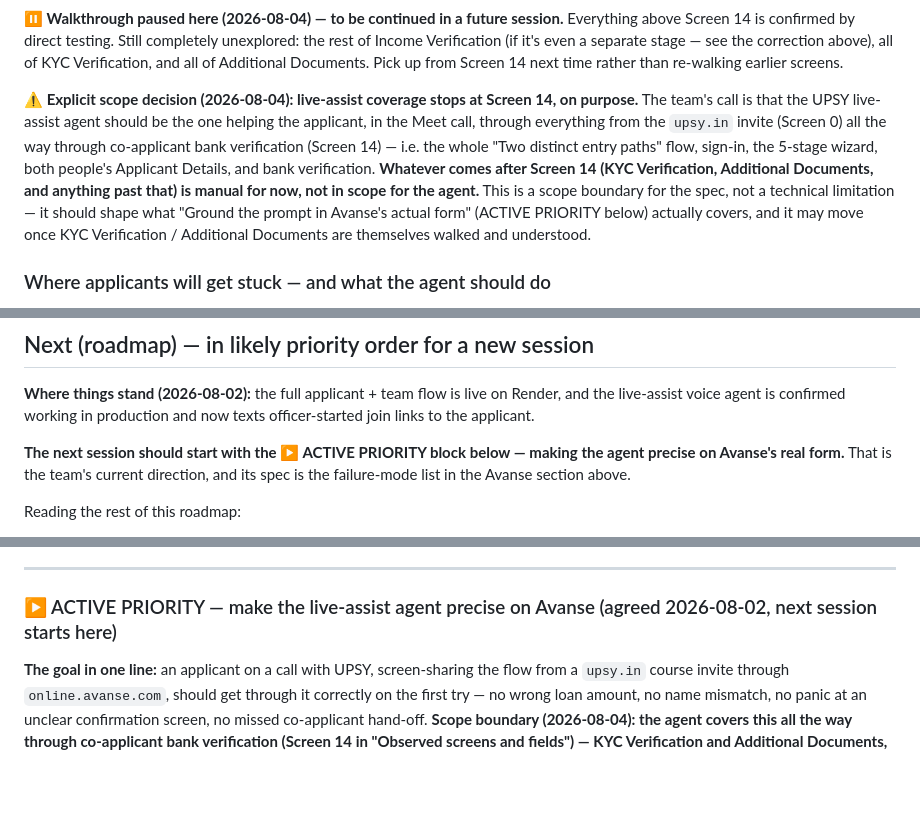
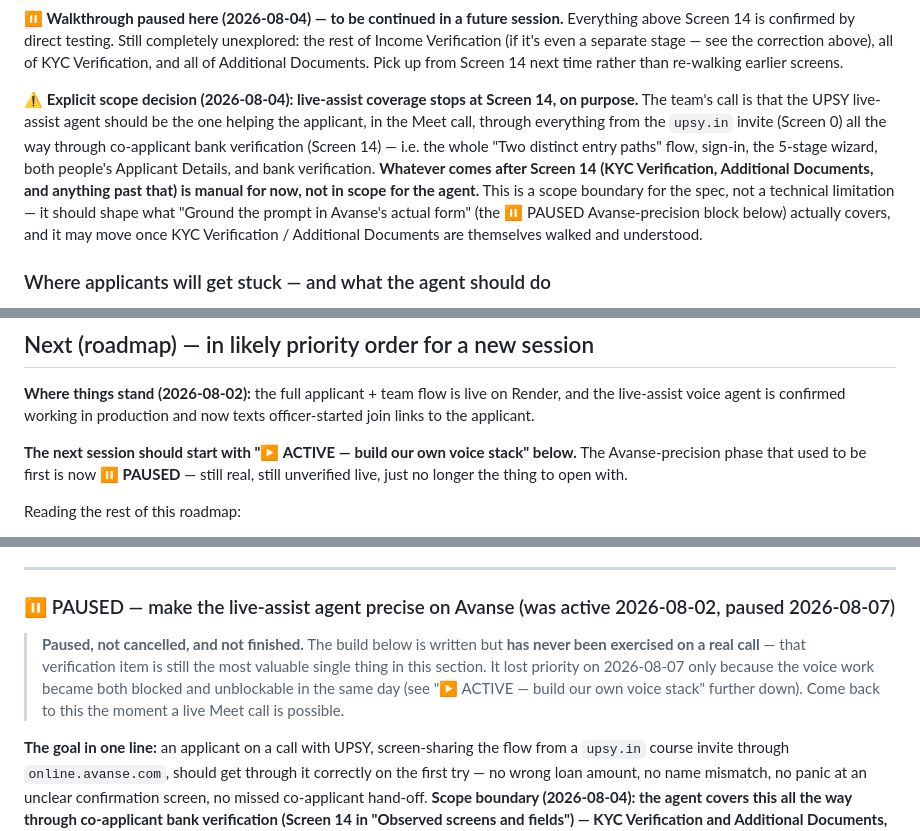
Before and after one commit to eklavya2201/UPSY-LOAN_AGENT, a Markdown page: README.md, 3 parts joined by grey strips. GitHub-like rendering; blank space fills up the shorter version.

```diff
--- a/README.md
+++ b/README.md
@@ -285,7 +288,7 @@ After submitting Screen 10, the flow shows: *"The co-applicant's verification is
 
 **⏸️ Walkthrough paused here (2026-08-04) — to be continued in a future session.** Everything above Screen 14 is confirmed by direct testing. Still completely unexplored: the rest of Income Verification (if it's even a separate stage — see the correction above), all of KYC Verification, and all of Additional Documents. Pick up from Screen 14 next time rather than re-walking earlier screens.
 
-**⚠️ Explicit scope decision (2026-08-04): live-assist coverage stops at Screen 14, on purpose.** The team's call is that the UPSY live-assist agent should be the one helping the applicant, in the Meet call, through everything from the `upsy.in` invite (Screen 0) all the way through co-applicant bank verification (Screen 14) — i.e. the whole "Two distinct entry paths" flow, sign-in, the 5-stage wizard, both people's Applicant Details, and bank verification. **Whatever comes after Screen 14 (KYC Verification, Additional Documents, and anything past that) is manual for now, not in scope for the agent.** This is a scope boundary for the spec, not a technical limitation — it should shape what "Ground the prompt in Avanse's actual form" (ACTIVE PRIORITY below) actually covers, and it may move once KYC Verification / Additional Documents are themselves walked and understood.
+**⚠️ Explicit scope decision (2026-08-04): live-assist coverage stops at Screen 14, on purpose.** The team's call is that the UPSY live-assist agent should be the one helping the applicant, in the Meet call, through everything from the `upsy.in` invite (Screen 0) all the way through co-applicant bank verification (Screen 14) — i.e. the whole "Two distinct entry paths" flow, sign-in, the 5-stage wizard, both people's Applicant Details, and bank verification. **Whatever comes after Screen 14 (KYC Verification, Additional Documents, and anything past that) is manual for now, not in scope for the agent.** This is a scope boundary for the spec, not a technical limitation — it should shape what "Ground the prompt in Avanse's actual form" (the ⏸️ PAUSED Avanse-precision block below) actually covers, and it may move once KYC Verification / Additional Documents are themselves walked and understood.
 
 ### Where applicants will get stuck — and what the agent should do
 
@@ -887,7 +935,7 @@ npm start
 
 **Where things stand (2026-08-02):** the full applicant + team flow is live on Render, and the live-assist voice agent is confirmed working in production and now texts officer-started join links to the applicant.
 
-**The next session should start with the ▶️ ACTIVE PRIORITY block below — making the agent precise on Avanse's real form.** That is the team's current direction, and its spec is the failure-mode list in the Avanse section above.
+**The next session should start with "▶️ ACTIVE — build our own voice stack" below.** The Avanse-precision phase that used to be first is now **⏸️ PAUSED** — still real, still unverified live, just no longer the thing to open with.
 
 Reading the rest of this roadmap:
 - **Phase 0 (prove the reader)** is not competing with the active phase — it's a *dependency of it*. The Avanse `Loan Amount` field needs digits read reliably, and we have already caught `gpt-4o-mini` misreading numbers. Doing Phase 0 makes the active phase better.
@@ -910,7 +958,9 @@ Reading the rest of this roadmap:
 
 ---
 
-### ▶️ ACTIVE PRIORITY — make the live-assist agent precise on Avanse (agreed 2026-08-02, next session starts here)
+### ⏸️ PAUSED — make the live-assist agent precise on Avanse (was active 2026-08-02, paused 2026-08-07)
+
+> **Paused, not cancelled, and not finished.** The build below is written but **has never been exercised on a real call** — that verification item is still the most valuable single thing in this section. It lost priority on 2026-08-07 only because the voice work became both blocked and unblockable in the same day (see "▶️ ACTIVE — build our own voice stack" further down). Come back to this the moment a live Meet call is possible.
 
 **The goal in one line:** an applicant on a call with UPSY, screen-sharing the flow from a `upsy.in` course invite through `online.avanse.com`, should get through it correctly on the first try — no wrong loan amount, no name mismatch, no panic at an unclear confirmation screen, no missed co-applicant hand-off. **Scope boundary (2026-08-04): the agent covers this all the way through co-applicant bank verification (Screen 14 in "Observed screens and fields") — KYC Verification and Additional Documents, past that point, are explicitly manual for now, not agent scope.** See "Explicit scope decision" in the Avanse section above.
 
```
Also changed, not shown: other parts of README.md (+53 -5 lines).
